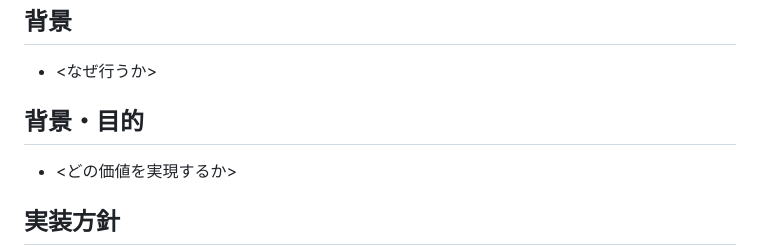
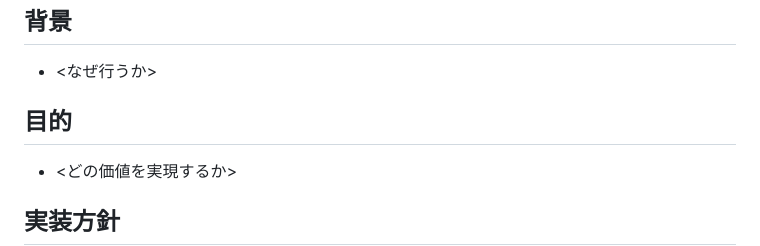
Before and after one commit to yuyuyu0706/quiz-practice, a Markdown page: docs/templates/lv4_issue.md, the part around the change. Rendered like a GitHub page.

Commit message:
Rename section '背景・目的' to '目的'

```diff
--- a/docs/templates/lv4_issue.md
+++ b/docs/templates/lv4_issue.md
@@ -51,7 +51,7 @@ Lv4として適切でない場合は、Issue本文を作成せず、冒頭に次
 
 - <なぜ行うか>
 
-## 背景・目的
+## 目的
 
 - <どの価値を実現するか>
 
```
